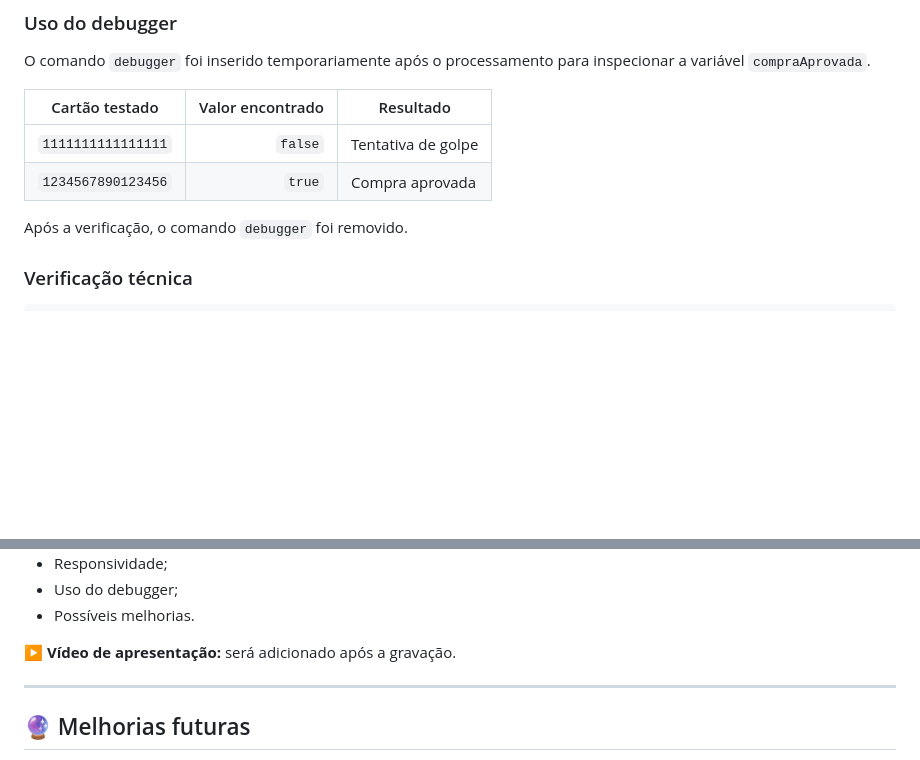
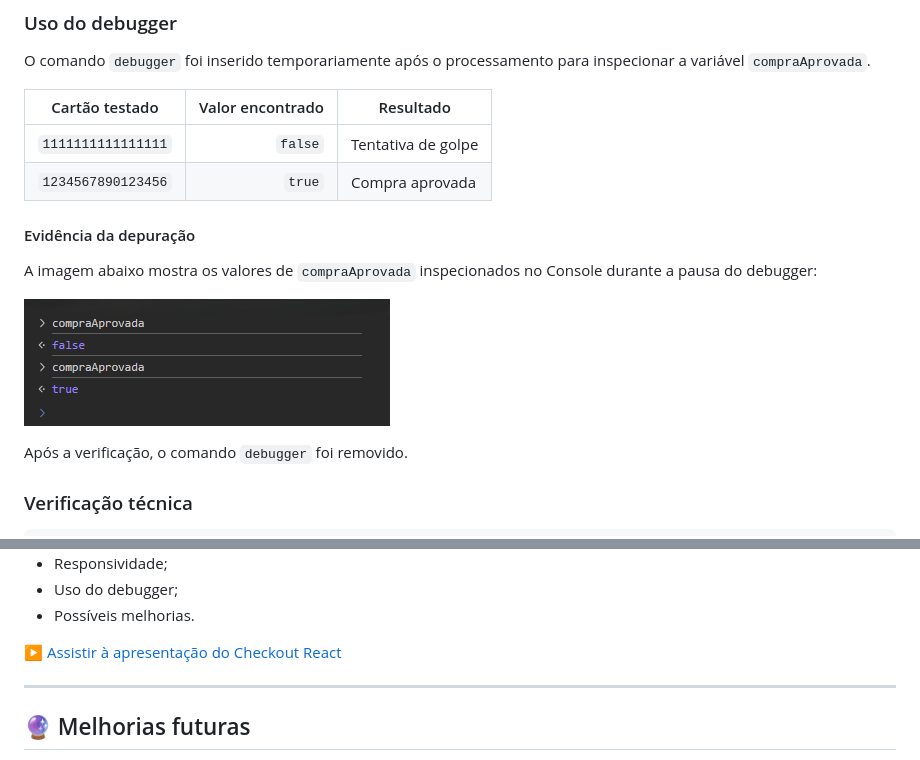
Before and after one commit to PauloFilartiga/Loja-ByteForge, a Markdown page: README.md, 2 parts joined by grey strips. Drawn GitHub-style; pictures changed too: docs/images/debugger-validacao-pagamento.png (added); blank space fills up the shorter version.

Commit message:
docs: adiciona video e evidencia do debugger

```diff
--- a/README.md
+++ b/README.md
@@ -273,6 +273,12 @@ O comando `debugger` foi inserido temporariamente após o processamento para ins
 | `1111111111111111` |          `false` | Tentativa de golpe |
 | `1234567890123456` |           `true` | Compra aprovada    |
 
+#### Evidência da depuração
+
+A imagem abaixo mostra os valores de `compraAprovada` inspecionados no Console durante a pausa do debugger:
+
+![Validação do pagamento com debugger](docs/images/debugger-validacao-pagamento.png)
+
 Após a verificação, o comando `debugger` foi removido.
 
 ### Verificação técnica
@@ -385,7 +391,7 @@ O vídeo apresenta:
 - Uso do debugger;
 - Possíveis melhorias.
 
-▶️ **Vídeo de apresentação:** será adicionado após a gravação.
+[▶️ Assistir à apresentação do Checkout React](https://youtu.be/pq7iDY7OS_I)
 
 ---
 
```
